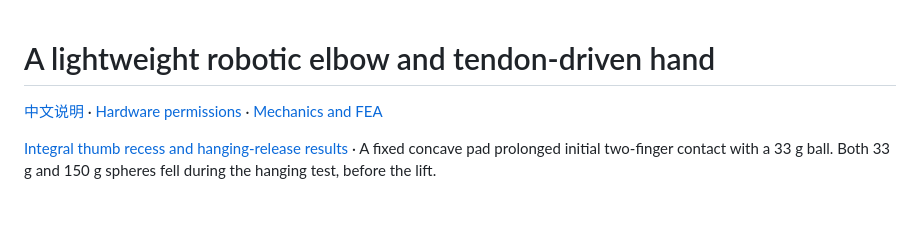
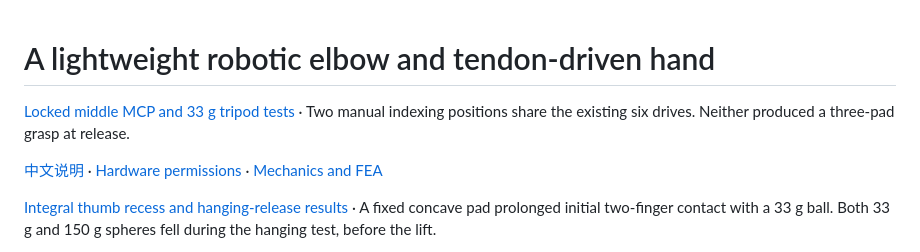
Before and after one commit to pyuyan0057-jpg/robot-elbow-portfolio, a Markdown page: README.md, the part around the change. GitHub-like rendering; blank space fills up the shorter version.

Commit message:
Test locked middle-finger indexing against a free 33 g ball

```diff
--- a/README.md
+++ b/README.md
@@ -1,4 +1,7 @@
 # A lightweight robotic elbow and tendon-driven hand
+
+[Locked middle MCP and 33 g tripod tests](docs/tripod-locked.md) · Two manual indexing positions share the existing six drives. Neither produced a three-pad grasp at release.
+
 
 [中文说明](README.zh-CN.md) · [Hardware permissions](docs/sources-and-rights.md) · [Mechanics and FEA](docs/mechanics.md)
 
```
Also changed, not shown: README.zh-CN.md (+3 -0 lines), docs/tripod-locked.md (added, +38 -0 lines), assets/tripod-lock.png (added), assets/tripod-release.png (added), 9 other files.
